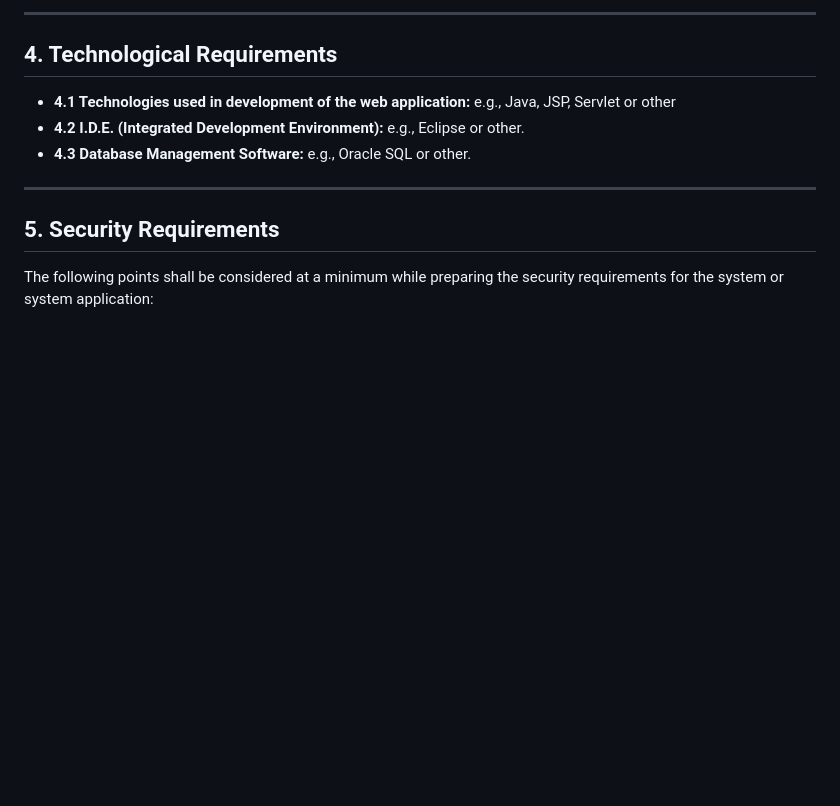
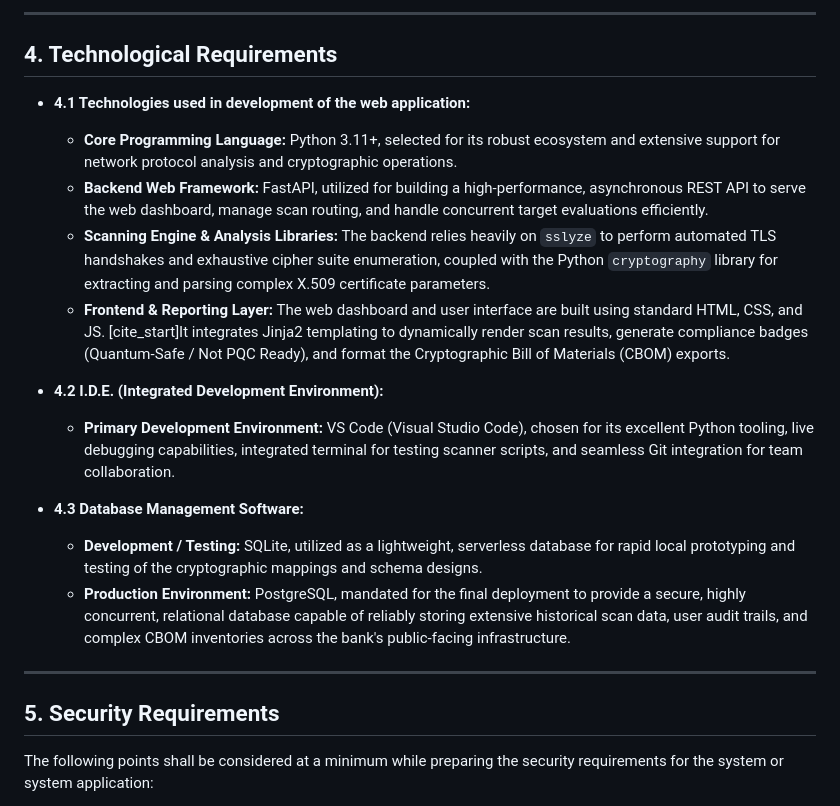
Before and after one commit to Team-Gabhrus/rakshak, a Markdown page: Software Requirement Specification(SRS)_Hackathon 2026.md, the part around one of its changes. Rendered like a GitHub page; blank space fills up the shorter version.

```diff
--- a/Software Requirement Specification(SRS)_Hackathon 2026.md
+++ b/Software Requirement Specification(SRS)_Hackathon 2026.md
@@ -669,9 +672,19 @@ The system shall expose the following REST API endpoints, communicating over **H
 ---
 
 ## 4. Technological Requirements
-* **4.1 Technologies used in development of the web application:** e.g., Java, JSP, Servlet or other
-* **4.2 I.D.E. (Integrated Development Environment):** e.g., Eclipse or other.
-* **4.3 Database Management Software:** e.g., Oracle SQL or other.
+
+* **4.1 Technologies used in development of the web application:**
+    * **Core Programming Language:** Python 3.11+, selected for its robust ecosystem and extensive support for network protocol analysis and cryptographic operations.
+    * **Backend Web Framework:** FastAPI, utilized for building a high-performance, asynchronous REST API to serve the web dashboard, manage scan routing, and handle concurrent target evaluations efficiently.
+    * **Scanning Engine & Analysis Libraries:** The backend relies heavily on `sslyze` to perform automated TLS handshakes and exhaustive cipher suite enumeration, coupled with the Python `cryptography` library for extracting and parsing complex X.509 certificate parameters.
+    * **Frontend & Reporting Layer:** The web dashboard and user interface are built using standard HTML, CSS, and JS. [cite_start]It integrates Jinja2 templating  to dynamically render scan results, generate compliance badges (Quantum-Safe / Not PQC Ready), and format the Cryptographic Bill of Materials (CBOM) exports.
+
+* **4.2 I.D.E. (Integrated Development Environment):**
+    * **Primary Development Environment:** VS Code (Visual Studio Code), chosen for its excellent Python tooling, live debugging capabilities, integrated terminal for testing scanner scripts, and seamless Git integration for team collaboration.
+
+* **4.3 Database Management Software:**
+    * **Development / Testing:** SQLite, utilized as a lightweight, serverless database for rapid local prototyping and testing of the cryptographic mappings and schema designs.
+    * **Production Environment:** PostgreSQL, mandated for the final deployment to provide a secure, highly concurrent, relational database capable of reliably storing extensive historical scan data, user audit trails, and complex CBOM inventories across the bank's public-facing infrastructure.
 
 ---
 
```
Also changed, not shown: other parts of Software Requirement Specification(SRS)_Hackathon 2026.md (+24 -21 lines).
